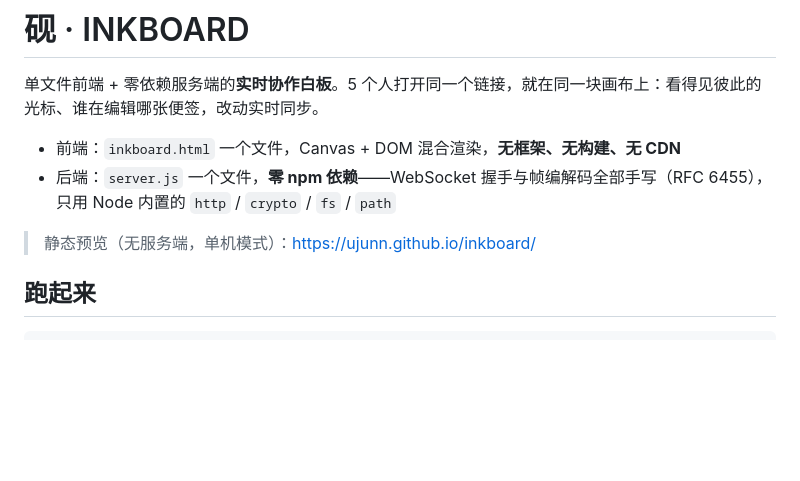
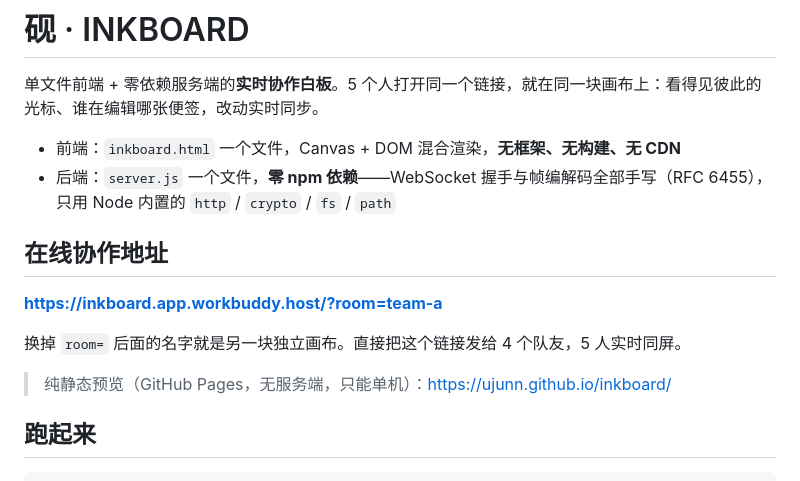
Before and after one commit to Ujunn/inkboard, a Markdown page: README.md, the part around the change. Rendered like a GitHub page; blank space fills up the shorter version.

Commit message:
docs: 补充在线协作地址与房间用法

```diff
--- a/README.md
+++ b/README.md
@@ -5,7 +5,13 @@
 - 前端：`inkboard.html` 一个文件，Canvas + DOM 混合渲染，**无框架、无构建、无 CDN**
 - 后端：`server.js` 一个文件，**零 npm 依赖**——WebSocket 握手与帧编解码全部手写（RFC 6455），只用 Node 内置的 `http` / `crypto` / `fs` / `path`
 
-> 静态预览（无服务端，单机模式）：https://ujunn.github.io/inkboard/
+## 在线协作地址
+
+**https://inkboard.app.workbuddy.host/?room=team-a**
+
+换掉 `room=` 后面的名字就是另一块独立画布。直接把这个链接发给 4 个队友，5 人实时同屏。
+
+> 纯静态预览（GitHub Pages，无服务端，只能单机）：https://ujunn.github.io/inkboard/
 
 ## 跑起来
 
```
